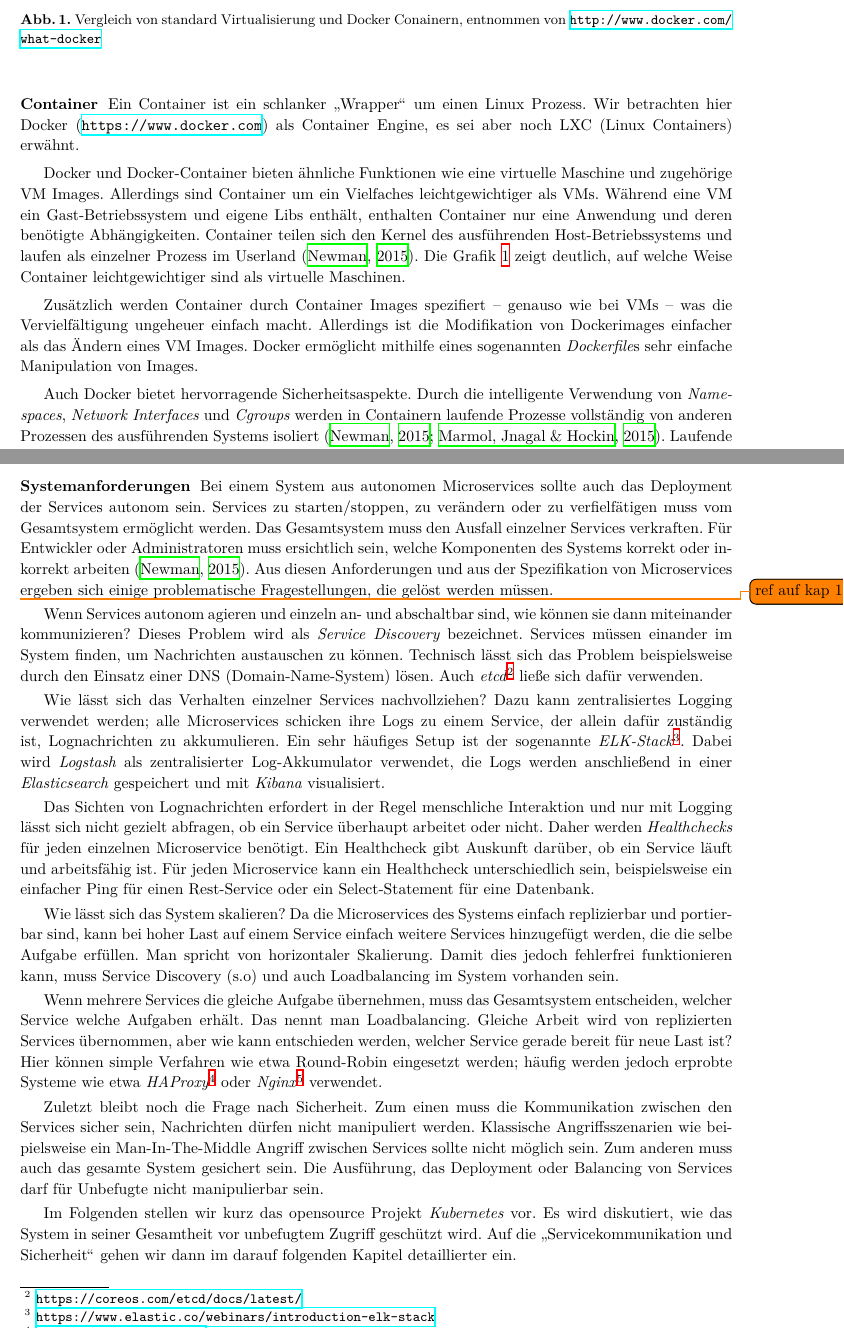
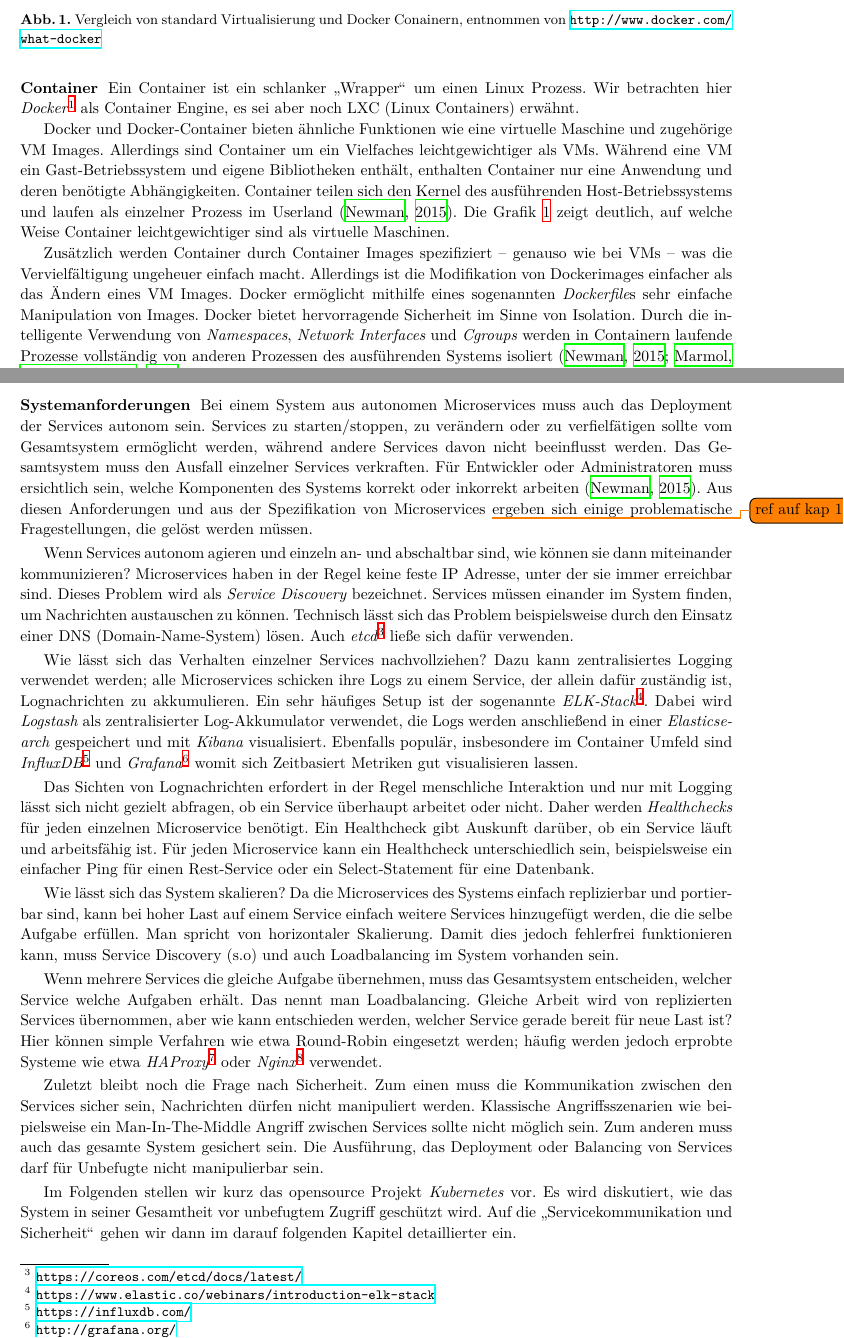
Before and after one commit to 0ortmann/EvS-MS-Demo, a LaTeX paper (paper.tex, which reads tex/architektur.tex): two parts of pages 2 and 3 of 4, joined at a grey line, cut so that both start at the same text. The pictures show the PDF file paper.pdf that the author committed with the source.

Commit message:
Dinge korrigiert.

```diff
--- a/tex/architektur.tex
+++ b/tex/architektur.tex
@@ -24,13 +24,12 @@ Der Ansatz, ein Microservice-basiertes System mit virtuellen Maschinen zu realis
 \end{figure}
 
 \subsubsection{Container}
-Ein Container ist ein schlanker \glqq Wrapper\grqq\ um einen Linux Prozess. Wir betrachten hier Docker (\url{https://www.docker.com}) als Container Engine, es sei aber noch LXC (Linux Containers) erwähnt.
+Ein Container ist ein schlanker \glqq Wrapper\grqq\ um einen Linux Prozess. Wir betrachten hier \textit{Docker}\footnote{\url{https://www.docker.com}} als Container Engine, es sei aber noch LXC (Linux Containers) erwähnt.
 
-Docker und Docker-Container bieten ähnliche Funktionen wie eine virtuelle Maschine und zugehörige VM Images. Allerdings sind Container um ein Vielfaches leichtgewichtiger als VMs. Während eine VM ein Gast-Betriebssystem und eigene Libs enthält, enthalten Container nur eine Anwendung und deren benötigte Abhängigkeiten. Container teilen sich den Kernel des ausführenden Host-Betriebssystems und laufen als einzelner Prozess im Userland \cite{newman2015}. Die Grafik \ref{fig:container-vm} zeigt deutlich, auf welche Weise Container leichtgewichtiger sind als virtuelle Maschinen.
+Docker und Docker-Container bieten ähnliche Funktionen wie eine virtuelle Maschine und zugehörige VM Images. Allerdings sind Container um ein Vielfaches leichtgewichtiger als VMs. Während eine VM ein Gast-Betriebssystem und eigene Bibliotheken enthält, enthalten Container nur eine Anwendung und deren benötigte Abhängigkeiten. Container teilen sich den Kernel des ausführenden Host-Betriebssystems und laufen als einzelner Prozess im Userland \cite{newman2015}. Die Grafik \ref{fig:container-vm} zeigt deutlich, auf welche Weise Container leichtgewichtiger sind als virtuelle Maschinen.
 
-Zusätzlich werden Container durch Container Images spezifiert -- genauso wie bei VMs -- was die Vervielfältigung ungeheuer einfach macht. Allerdings ist die Modifikation von Dockerimages einfacher als das Ändern eines VM Images. Docker ermöglicht mithilfe eines sogenannten \textit{Dockerfile}s sehr einfache Manipulation von Images.
-
-Auch Docker bietet hervorragende Sicherheitsaspekte. Durch die intelligente Verwendung von \textit{Namespaces}, \textit{Network Interfaces} und \textit{Cgroups} werden in Containern laufende Prozesse vollständig von anderen Prozessen des ausführenden Systems isoliert \cite{newman2015,marmol2015}. Laufende Docker Container haben einen eigenen Namespace. Für Prozesse innerhalb des Containers sind jegliche andere Prozesse nicht sichtbar und nicht beeinflussbar -- ob auf dem ausführenden Host-Betriebssystem oder in anderen Containern. Jeder Container hat einen eigenen Network-Stack, wodurch jeder Container nur Einfluss auf seinen eigenen Traffic nehmen kann. Zuletzt wird der Resourcenverbrauch reguliert durch Control Groups, ebenfalls ein Linux Kernel Feature. Es wird garantiert, dass ein Container genügend Resourcen bekommt, um zu arbeiten; es kann auch eingeschränkt werden, dass ein Container nicht zu viele Resourcen des Host-Betriebssystems verbraucht\footnote{Detaillierte Informationen in der Docker-Dokumentation: https://docs.docker.com/engine/articles/security/}.
+Zusätzlich werden Container durch Container Images spezifiziert -- genauso wie bei VMs -- was die Vervielfältigung ungeheuer einfach macht. Allerdings ist die Modifikation von Dockerimages einfacher als das Ändern eines VM Images. Docker ermöglicht mithilfe eines sogenannten \textit{Dockerfile}s sehr einfache Manipulation von Images.
+Docker bietet hervorragende Sicherheit im Sinne von Isolation. Durch die intelligente Verwendung von \textit{Namespaces}, \textit{Network Interfaces} und \textit{Cgroups} werden in Containern laufende Prozesse vollständig von anderen Prozessen des ausführenden Systems isoliert \cite{newman2015,marmol2015}. Laufende Docker Container haben einen eigenen Namespace. Für Prozesse innerhalb des Containers sind jegliche andere Prozesse nicht sichtbar und nicht beeinflussbar -- ob auf dem ausführenden Host-Betriebssystem oder in anderen Containern. Jeder Container hat einen eigenen Network-Stack, wodurch jeder Container nur Einfluss auf seinen eigenen Traffic nehmen kann. Zuletzt wird der Resourcenverbrauch reguliert durch Control Groups, ebenfalls ein Linux Kernel Feature. Es wird garantiert, dass ein Container genügend Resourcen bekommt, um zu arbeiten; es kann auch eingeschränkt werden, dass ein Container nicht zu viele Resourcen des Host-Betriebssystems verbraucht\footnote{Detaillierte Informationen in der Docker-Dokumentation: https://docs.docker.com/engine/articles/security/}.
 
 Dockers Charakteristika legen nahe, wie gut diese Technologie geeignet ist um die Anforderungen abzudecken, die eine Microservice-Architektur mit sich bringt. Durch das Design von Docker sind in Containern laufende Prozesse vollständig unabhängig voneinander. Services lassen sich in Form von Images einfach replizieren und portieren. Das ausführende System ist unwichtig, solange es ein Linux System ist und Docker installiert ist. Zum Thema Microservices, die mit Hilfe von Docker realisiert werden finden sich viele aktuelle Softwareprojekte.
 
@@ -41,11 +40,11 @@ Es gibt verschiedene Möglichkeiten, Microservices mit einander interagieren zu
 
 \subsubsection{Systemanforderungen}
 
-Bei einem System aus autonomen Microservices sollte auch das Deployment der Services autonom sein. Services zu starten/stoppen, zu verändern oder zu verfielfätigen muss vom Gesamtsystem ermöglicht werden. Das Gesamtsystem muss den Ausfall einzelner Services verkraften. Für Entwickler oder Administratoren muss ersichtlich sein, welche Komponenten des Systems korrekt oder inkorrekt arbeiten \cite{newman2015}. Aus diesen Anforderungen und aus der Spezifikation von Microservices \todo{ref auf kap 1} ergeben sich einige problematische Fragestellungen, die gelöst werden müssen.
+Bei einem System aus autonomen Microservices muss auch das Deployment der Services autonom sein. Services zu starten/stoppen, zu verändern oder zu verfielfätigen sollte vom Gesamtsystem ermöglicht werden, während andere Services davon nicht beeinflusst werden. Das Gesamtsystem muss den Ausfall einzelner Services verkraften. Für Entwickler oder Administratoren muss ersichtlich sein, welche Komponenten des Systems korrekt oder inkorrekt arbeiten \cite{newman2015}. Aus diesen Anforderungen und aus der Spezifikation von Microservices \todo{ref auf kap 1} ergeben sich einige problematische Fragestellungen, die gelöst werden müssen.
 
-Wenn Services autonom agieren und einzeln an- und abschaltbar sind, wie können sie dann miteinander kommunizieren? Dieses Problem wird als \textit{Service Discovery} bezeichnet. Services müssen einander im System finden, um Nachrichten austauschen zu können. Technisch lässt sich das Problem beispielsweise durch den Einsatz einer DNS (Domain-Name-System) lösen. Auch \textit{etcd}\footnote{\url{https://coreos.com/etcd/docs/latest/}} ließe sich dafür verwenden.
+Wenn Services autonom agieren und einzeln an- und abschaltbar sind, wie können sie dann miteinander kommunizieren? Microservices haben in der Regel keine feste IP Adresse, unter der sie immer erreichbar sind. Dieses Problem wird als \textit{Service Discovery} bezeichnet. Services müssen einander im System finden, um Nachrichten austauschen zu können. Technisch lässt sich das Problem beispielsweise durch den Einsatz einer DNS (Domain-Name-System) lösen. Auch \textit{etcd}\footnote{\url{https://coreos.com/etcd/docs/latest/}} ließe sich dafür verwenden.
 
-Wie lässt sich das Verhalten einzelner Services nachvollziehen? Dazu kann zentralisiertes Logging verwendet werden; alle Microservices schicken ihre Logs zu einem Service, der allein dafür zuständig ist, Lognachrichten zu akkumulieren. Ein sehr häufiges Setup ist der sogenannte \textit{ELK-Stack}\footnote{\url{https://www.elastic.co/webinars/introduction-elk-stack}}. Dabei wird \textit{Logstash} als zentralisierter Log-Akkumulator verwendet, die Logs werden anschließend in einer \textit{Elasticsearch} gespeichert und mit \textit{Kibana} visualisiert.
+Wie lässt sich das Verhalten einzelner Services nachvollziehen? Dazu kann zentralisiertes Logging verwendet werden; alle Microservices schicken ihre Logs zu einem Service, der allein dafür zuständig ist, Lognachrichten zu akkumulieren. Ein sehr häufiges Setup ist der sogenannte \textit{ELK-Stack}\footnote{\url{https://www.elastic.co/webinars/introduction-elk-stack}}. Dabei wird \textit{Logstash} als zentralisierter Log-Akkumulator verwendet, die Logs werden anschließend in einer \textit{Elasticsearch} gespeichert und mit \textit{Kibana} visualisiert. Ebenfalls populär, insbesondere im Container Umfeld sind \textit{InfluxDB}\footnote{\url{https://influxdb.com/}} und \textit{Grafana}\footnote{\url{http://grafana.org/}} womit sich Zeitbasiert Metriken gut visualisieren lassen.
 
 Das Sichten von Lognachrichten erfordert in der Regel menschliche Interaktion und nur mit Logging lässt sich nicht gezielt abfragen, ob ein Service überhaupt arbeitet oder nicht. Daher werden \textit{Healthchecks} für jeden einzelnen Microservice benötigt. Ein Healthcheck gibt Auskunft darüber, ob ein Service läuft und arbeitsfähig ist. Für jeden Microservice kann ein Healthcheck unterschiedlich sein, beispielsweise ein einfacher Ping für einen Rest-Service oder ein Select-Statement für eine Datenbank.
 
```
Also changed, not shown: paper.pdf.
